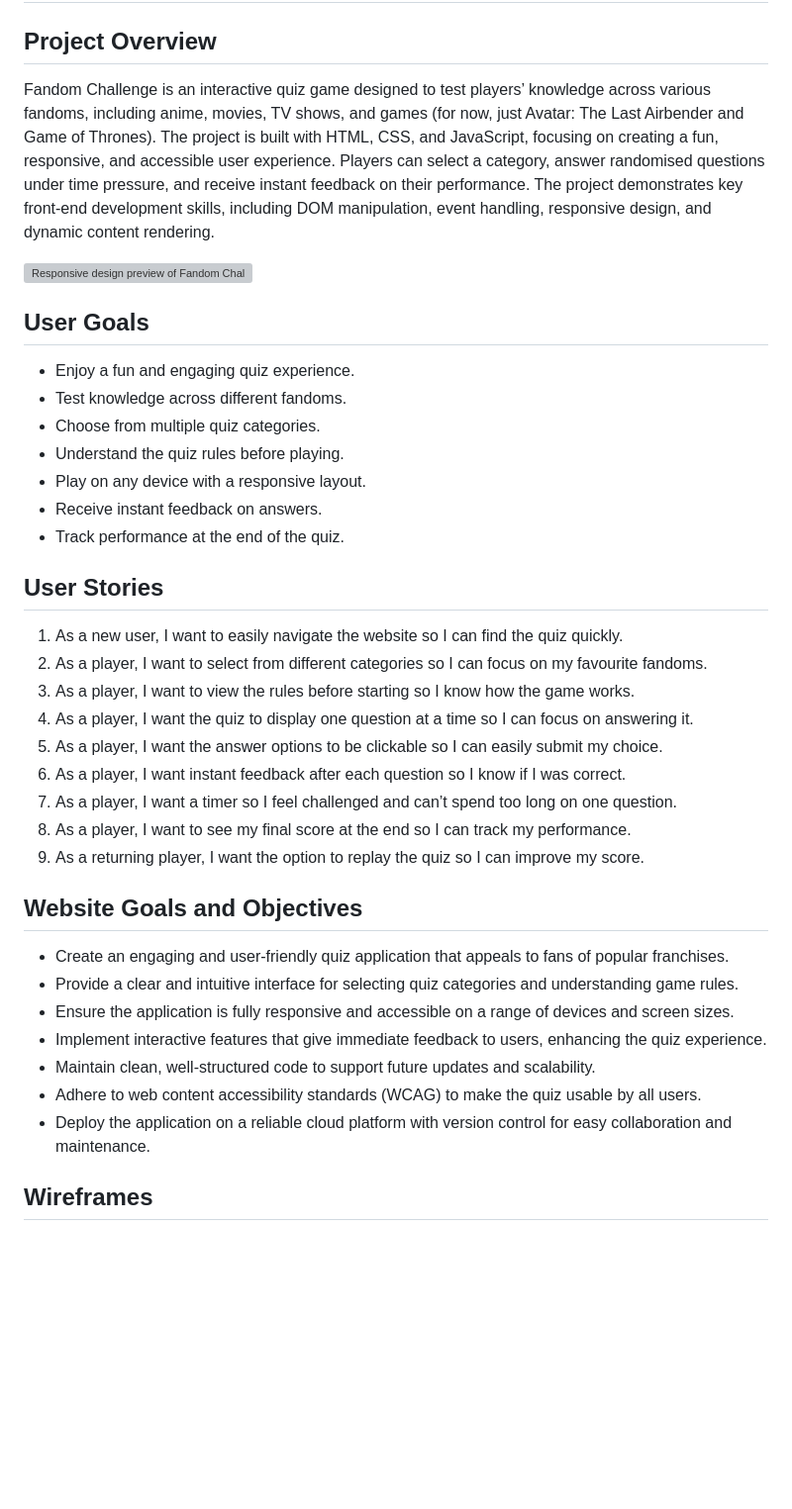
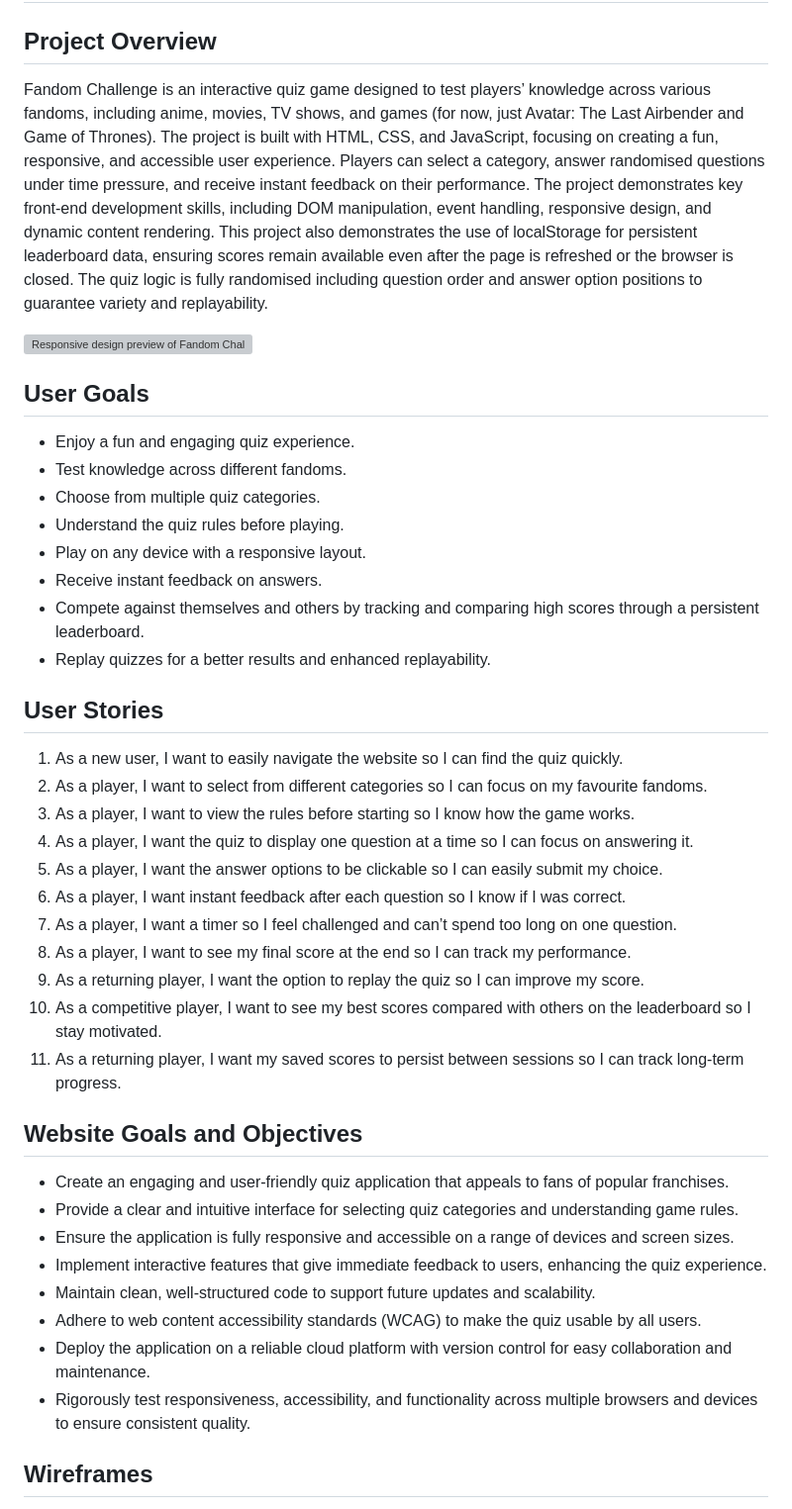
Before and after one commit to LouisCE/fandom-challenge, a Markdown page: README.md, the part around the change. Shown: that part at 99% size. Drawn GitHub-style; blank space fills up the shorter version; grey boxes are pictures that could not be loaded.

Commit message:
Update README with leaderboard & shuffle

```diff
--- a/README.md
+++ b/README.md
@@ -2,7 +2,7 @@
 
 ## Project Overview
 
-Fandom Challenge is an interactive quiz game designed to test players’ knowledge across various fandoms, including anime, movies, TV shows, and games (for now, just Avatar: The Last Airbender and Game of Thrones). The project is built with HTML, CSS, and JavaScript, focusing on creating a fun, responsive, and accessible user experience. Players can select a category, answer randomised questions under time pressure, and receive instant feedback on their performance. The project demonstrates key front-end development skills, including DOM manipulation, event handling, responsive design, and dynamic content rendering.
+Fandom Challenge is an interactive quiz game designed to test players’ knowledge across various fandoms, including anime, movies, TV shows, and games (for now, just Avatar: The Last Airbender and Game of Thrones). The project is built with HTML, CSS, and JavaScript, focusing on creating a fun, responsive, and accessible user experience. Players can select a category, answer randomised questions under time pressure, and receive instant feedback on their performance. The project demonstrates key front-end development skills, including DOM manipulation, event handling, responsive design, and dynamic content rendering. This project also demonstrates the use of localStorage for persistent leaderboard data, ensuring scores remain available even after the page is refreshed or the browser is closed. The quiz logic is fully randomised including question order and answer option positions to guarantee variety and replayability.
 
 ![Responsive design preview of Fandom Challenge website](assets/images/am-i-responsive.png)
 
@@ -14,7 +14,8 @@ Fandom Challenge is an interactive quiz game designed to test players’ knowled
 - Understand the quiz rules before playing.
 - Play on any device with a responsive layout.
 - Receive instant feedback on answers.
-- Track performance at the end of the quiz.
+- Compete against themselves and others by tracking and comparing high scores through a persistent leaderboard.
+- Replay quizzes for a better results and enhanced replayability.
 
 ## User Stories
 
@@ -27,6 +28,8 @@ Fandom Challenge is an interactive quiz game designed to test players’ knowled
 7. As a player, I want a timer so I feel challenged and can’t spend too long on one question.
 8. As a player, I want to see my final score at the end so I can track my performance.
 9. As a returning player, I want the option to replay the quiz so I can improve my score.
+10. As a competitive player, I want to see my best scores compared with others on the leaderboard so I stay motivated.
+11. As a returning player, I want my saved scores to persist between sessions so I can track long-term progress.
 
 ## Website Goals and Objectives
 
@@ -37,6 +40,7 @@ Fandom Challenge is an interactive quiz game designed to test players’ knowled
 - Maintain clean, well-structured code to support future updates and scalability.
 - Adhere to web content accessibility standards (WCAG) to make the quiz usable by all users.
 - Deploy the application on a reliable cloud platform with version control for easy collaboration and maintenance.
+- Rigorously test responsiveness, accessibility, and functionality across multiple browsers and devices to ensure consistent quality.
 
 ## Wireframes
 
```
